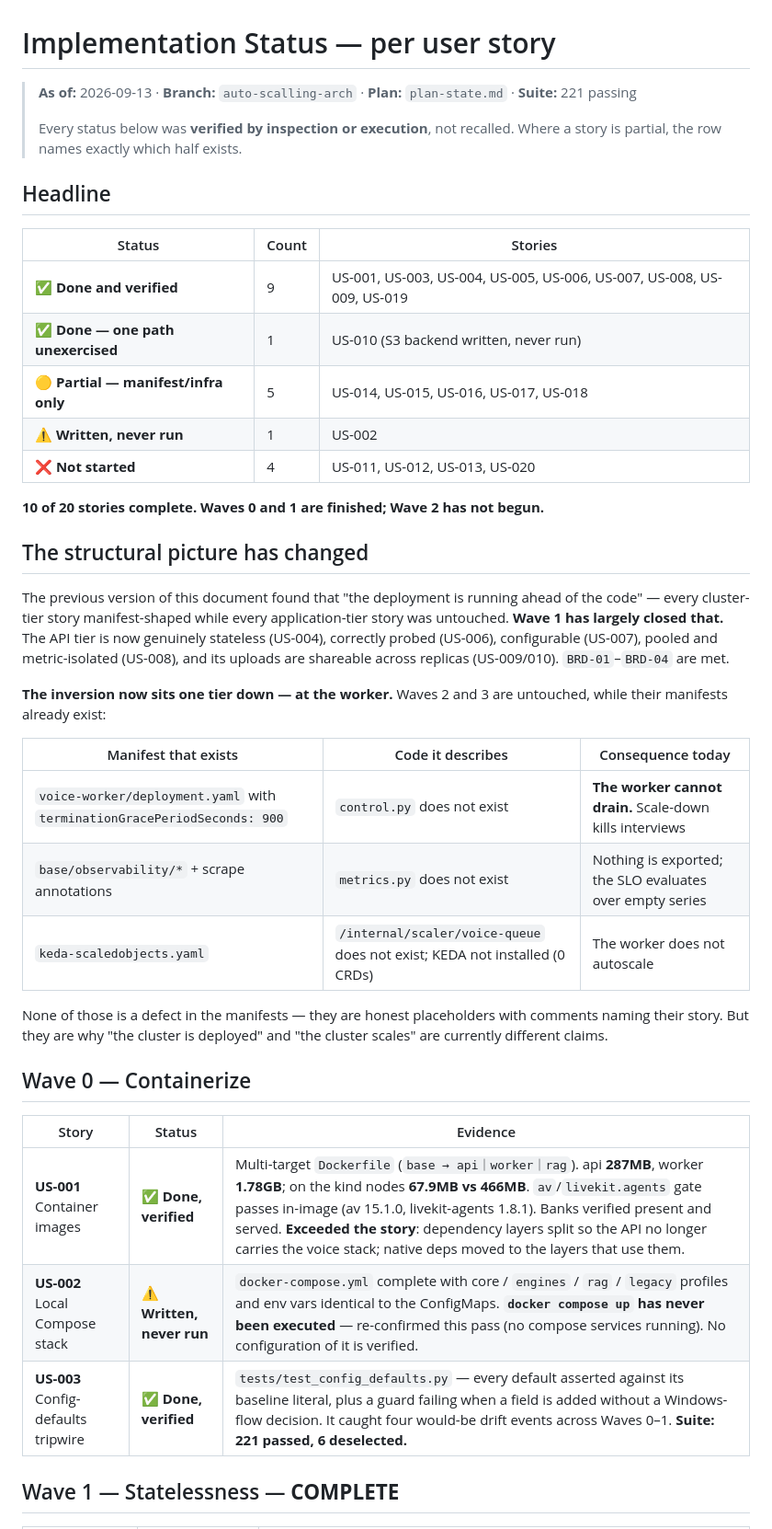
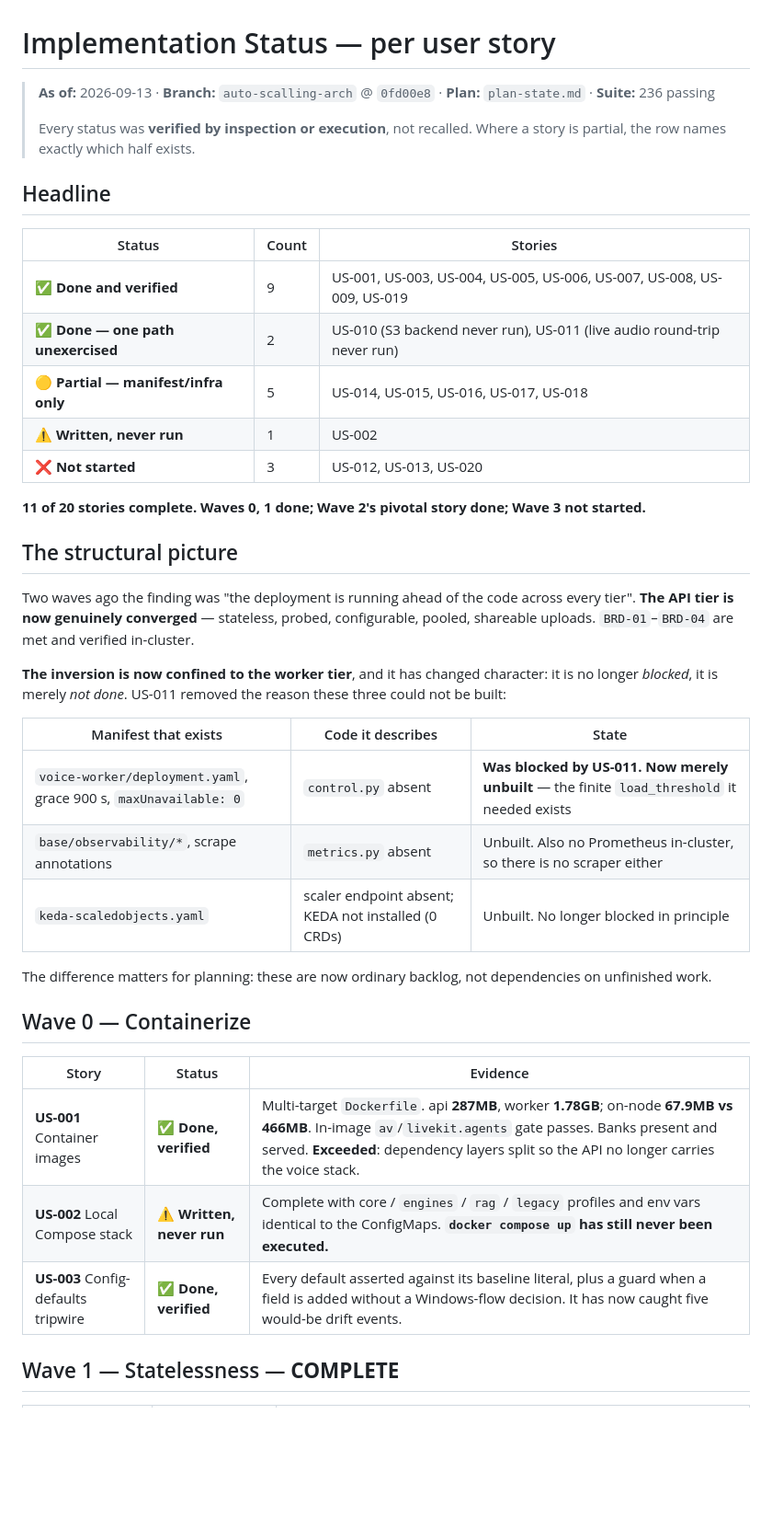
Before and after one commit to gsachin/ai-mock-interviewer, a Markdown page: docs/sdlc/09-implementation-status.md, the part around one of its changes. Shown at 92% size. GitHub-like rendering; blank space fills up the shorter version.

```diff
--- a/docs/sdlc/09-implementation-status.md
+++ b/docs/sdlc/09-implementation-status.md
@@ -1,42 +1,42 @@
 # Implementation Status — per user story
 
-> **As of:** 2026-09-13 · **Branch:** `auto-scalling-arch` · **Plan:** `plan-state.md` · **Suite:** 221 passing
+> **As of:** 2026-09-13 · **Branch:** `auto-scalling-arch` @ `0fd00e8` · **Plan:** `plan-state.md` · **Suite:** 236 passing
 >
-> Every status below was **verified by inspection or execution**, not recalled. Where a story is partial, the row names exactly which half exists.
+> Every status was **verified by inspection or execution**, not recalled. Where a story is partial, the row names exactly which half exists.
 
 ## Headline
 
 | Status | Count | Stories |
 |---|---|---|
 | ✅ **Done and verified** | 9 | US-001, US-003, US-004, US-005, US-006, US-007, US-008, US-009, US-019 |
-| ✅ **Done — one path unexercised** | 1 | US-010 (S3 backend written, never run) |
+| ✅ **Done — one path unexercised** | 2 | US-010 (S3 backend never run), US-011 (live audio round-trip never run) |
 | 🟡 **Partial — manifest/infra only** | 5 | US-014, US-015, US-016, US-017, US-018 |
 | ⚠️ **Written, never run** | 1 | US-002 |
-| ❌ **Not started** | 4 | US-011, US-012, US-013, US-020 |
+| ❌ **Not started** | 3 | US-012, US-013, US-020 |
 
-**10 of 20 stories complete. Waves 0 and 1 are finished; Wave 2 has not begun.**
+**11 of 20 stories complete. Waves 0, 1 done; Wave 2's pivotal story done; Wave 3 not started.**
 
-## The structural picture has changed
+## The structural picture
 
-The previous version of this document found that "the deployment is running ahead of the code" — every cluster-tier story manifest-shaped while every application-tier story was untouched. **Wave 1 has largely closed that.** The API tier is now genuinely stateless (US-004), correctly probed (US-006), configurable (US-007), pooled and metric-isolated (US-008), and its uploads are shareable across replicas (US-009/010). `BRD-01`–`BRD-04` are met.
+Two waves ago the finding was "the deployment is running ahead of the code across every tier". **The API tier is now genuinely converged** — stateless, probed, configurable, pooled, shareable uploads. `BRD-01`–`BRD-04` are met and verified in-cluster.
 
-**The inversion now sits one tier down — at the worker.** Waves 2 and 3 are untouched, while their manifests already exist:
+**The inversion is now confined to the worker tier**, and it has changed character: it is no longer *blocked*, it is merely *not done*. US-011 removed the reason these three could not be built:
 
-| Manifest that exists | Code it describes | Consequence today |
+| Manifest that exists | Code it describes | State |
 |---|---|---|
-| `voice-worker/deployment.yaml` with `terminationGracePeriodSeconds: 900` | `control.py` does not exist | **The worker cannot drain.** Scale-down kills interviews |
-| `base/observability/*` + scrape annotations | `metrics.py` does not exist | Nothing is exported; the SLO evaluates over empty series |
-| `keda-scaledobjects.yaml` | `/internal/scaler/voice-queue` does not exist; KEDA not installed (0 CRDs) | The worker does not autoscale |
+| `voice-worker/deployment.yaml`, grace 900 s, `maxUnavailable: 0` | `control.py` absent | **Was blocked by US-011. Now merely unbuilt** — the finite `load_threshold` it needed exists |
+| `base/observability/*`, scrape annotations | `metrics.py` absent | Unbuilt. Also no Prometheus in-cluster, so there is no scraper either |
+| `keda-scaledobjects.yaml` | scaler endpoint absent; KEDA not installed (0 CRDs) | Unbuilt. No longer blocked in principle |
 
-None of those is a defect in the manifests — they are honest placeholders with comments naming their story. But they are why "the cluster is deployed" and "the cluster scales" are currently different claims.
+The difference matters for planning: these are now ordinary backlog, not dependencies on unfinished work.
 
 ## Wave 0 — Containerize
 
 | Story | Status | Evidence |
 |---|---|---|
-| **US-001** Container images | ✅ **Done, verified** | Multi-target `Dockerfile` (`base → api｜worker｜rag`). api **287MB**, worker **1.78GB**; on the kind nodes **67.9MB vs 466MB**. `av`/`livekit.agents` gate passes in-image (av 15.1.0, livekit-agents 1.8.1). Banks verified present and served. **Exceeded the story**: dependency layers split so the API no longer carries the voice stack; native deps moved to the layers that use them. |
-| **US-002** Local Compose stack | ⚠️ **Written, never run** | `docker-compose.yml` complete with core / `engines` / `rag` / `legacy` profiles and env vars identical to the ConfigMaps. **`docker compose up` has never been executed** — re-confirmed this pass (no compose services running). No configuration of it is verified. |
-| **US-003** Config-defaults tripwire | ✅ **Done, verified** | `tests/test_config_defaults.py` — every default asserted against its baseline literal, plus a guard failing when a field is added without a Windows-flow decision. It caught four would-be drift events across Waves 0–1. **Suite: 221 passed, 6 deselected.** |
+| **US-001** Container images | ✅ **Done, verified** | Multi-target `Dockerfile`. api **287MB**, worker **1.78GB**; on-node **67.9MB vs 466MB**. In-image `av`/`livekit.agents` gate passes. Banks present and served. **Exceeded**: dependency layers split so the API no longer carries the voice stack. |
+| **US-002** Local Compose stack | ⚠️ **Written, never run** | Complete with core / `engines` / `rag` / `legacy` profiles and env vars identical to the ConfigMaps. **`docker compose up` has still never been executed.** |
+| **US-003** Config-defaults tripwire | ✅ **Done, verified** | Every default asserted against its baseline literal, plus a guard when a field is added without a Windows-flow decision. It has now caught five would-be drift events. |
 
 ## Wave 1 — Statelessness — **COMPLETE**
 
```
Also changed, not shown: other parts of docs/sdlc/09-implementation-status.md (+62 -40 lines).
